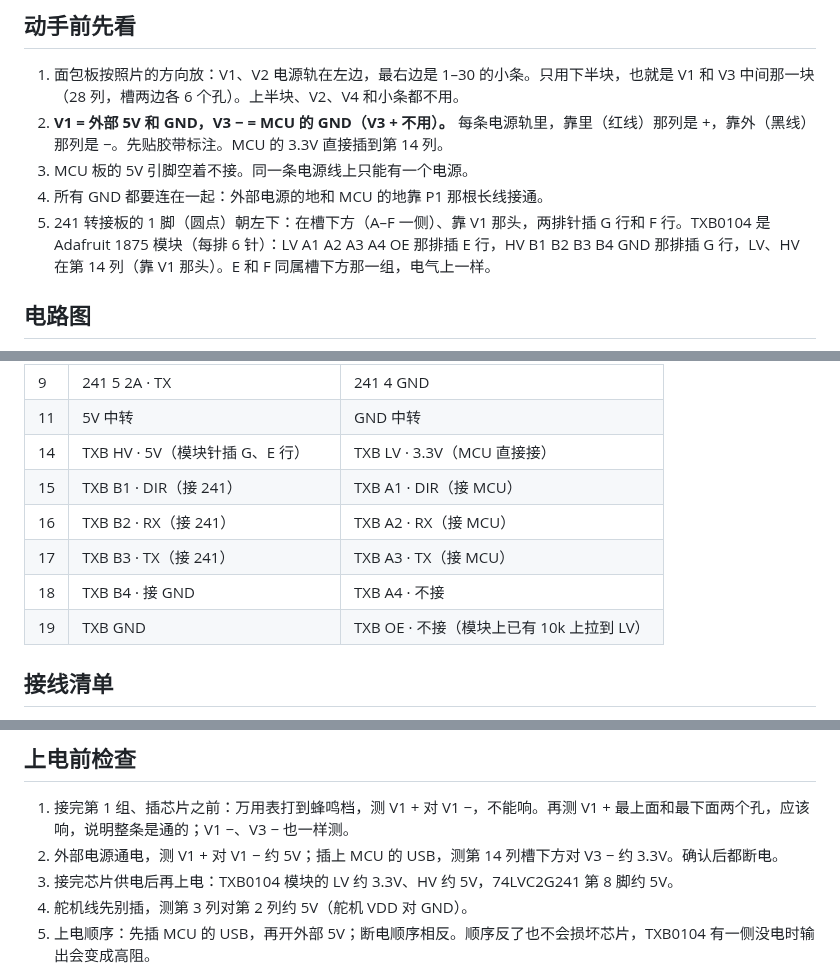
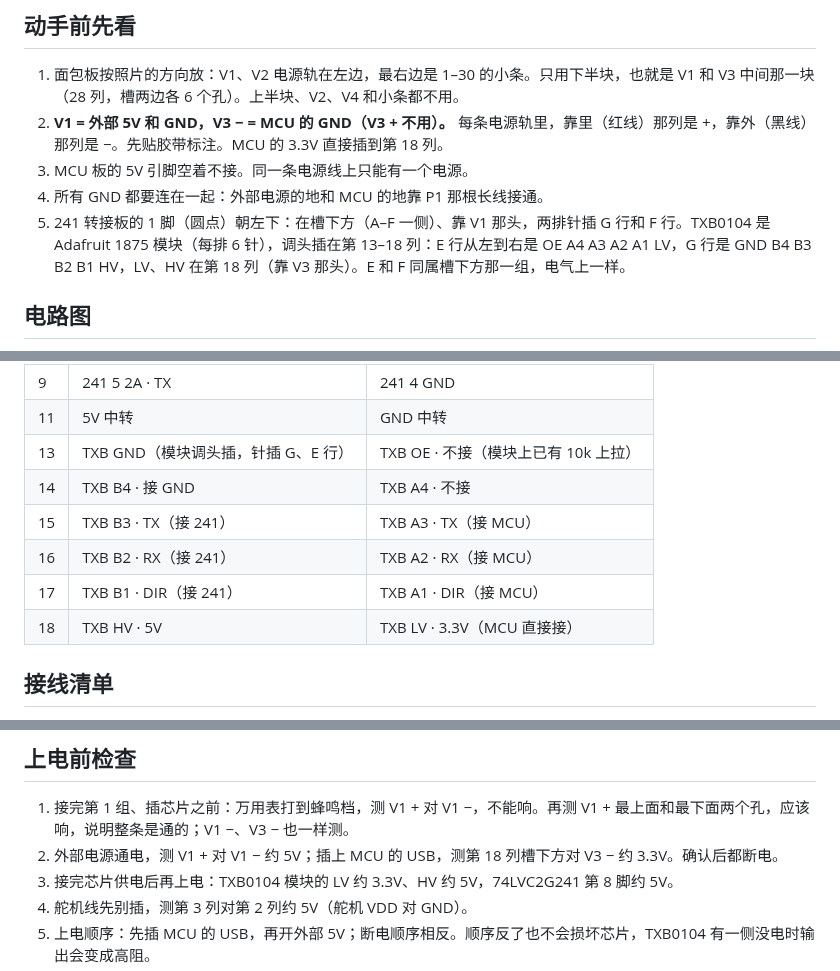
Before and after one commit to GuangxianZhu/whj_MCU, a Markdown page: docs/breadboard/README.md, 3 parts joined by grey strips. Drawn GitHub-style.

```diff
--- a/docs/breadboard/README.md
+++ b/docs/breadboard/README.md
@@ -17,10 +17,10 @@
 ## 动手前先看
 
 1. 面包板按照片的方向放：V1、V2 电源轨在左边，最右边是 1–30 的小条。只用下半块，也就是 V1 和 V3 中间那一块（28 列，槽两边各 6 个孔）。上半块、V2、V4 和小条都不用。
-2. **V1 = 外部 5V 和 GND，V3 − = MCU 的 GND（V3 + 不用）。** 每条电源轨里，靠里（红线）那列是 +，靠外（黑线）那列是 −。先贴胶带标注。MCU 的 3.3V 直接插到第 14 列。
+2. **V1 = 外部 5V 和 GND，V3 − = MCU 的 GND（V3 + 不用）。** 每条电源轨里，靠里（红线）那列是 +，靠外（黑线）那列是 −。先贴胶带标注。MCU 的 3.3V 直接插到第 18 列。
 3. MCU 板的 5V 引脚空着不接。同一条电源线上只能有一个电源。
 4. 所有 GND 都要连在一起：外部电源的地和 MCU 的地靠 P1 那根长线接通。
-5. 241 转接板的 1 脚（圆点）朝左下：在槽下方（A–F 一侧）、靠 V1 那头，两排针插 G 行和 F 行。TXB0104 是 Adafruit 1875 模块（每排 6 针）：LV A1 A2 A3 A4 OE 那排插 E 行，HV B1 B2 B3 B4 GND 那排插 G 行，LV、HV 在第 14 列（靠 V1 那头）。E 和 F 同属槽下方那一组，电气上一样。
+5. 241 转接板的 1 脚（圆点）朝左下：在槽下方（A–F 一侧）、靠 V1 那头，两排针插 G 行和 F 行。TXB0104 是 Adafruit 1875 模块（每排 6 针），调头插在第 13–18 列：E 行从左到右是 OE A4 A3 A2 A1 LV，G 行是 GND B4 B3 B2 B1 HV，LV、HV 在第 18 列（靠 V3 那头）。E 和 F 同属槽下方那一组，电气上一样。
 
 ## 电路图
 
@@ -48,12 +48,12 @@
 | 8 | 241 6 1Y · RX | 241 3 2Y · DATA |
 | 9 | 241 5 2A · TX | 241 4 GND |
 | 11 | 5V 中转 | GND 中转 |
-| 14 | TXB HV · 5V（模块针插 G、E 行） | TXB LV · 3.3V（MCU 直接接） |
-| 15 | TXB B1 · DIR（接 241） | TXB A1 · DIR（接 MCU） |
+| 13 | TXB GND（模块调头插，针插 G、E 行） | TXB OE · 不接（模块上已有 10k 上拉） |
+| 14 | TXB B4 · 接 GND | TXB A4 · 不接 |
+| 15 | TXB B3 · TX（接 241） | TXB A3 · TX（接 MCU） |
 | 16 | TXB B2 · RX（接 241） | TXB A2 · RX（接 MCU） |
-| 17 | TXB B3 · TX（接 241） | TXB A3 · TX（接 MCU） |
-| 18 | TXB B4 · 接 GND | TXB A4 · 不接 |
-| 19 | TXB GND | TXB OE · 不接（模块上已有 10k 上拉到 LV） |
+| 17 | TXB B1 · DIR（接 241） | TXB A1 · DIR（接 MCU） |
+| 18 | TXB HV · 5V | TXB LV · 3.3V（MCU 直接接） |
 
 ## 接线清单
 
@@ -127,7 +126,7 @@ python tools/check_wiring.py
 ## 上电前检查
 
 1. 接完第 1 组、插芯片之前：万用表打到蜂鸣档，测 V1 + 对 V1 −，不能响。再测 V1 + 最上面和最下面两个孔，应该响，说明整条是通的；V1 −、V3 − 也一样测。
-2. 外部电源通电，测 V1 + 对 V1 − 约 5V；插上 MCU 的 USB，测第 14 列槽下方对 V3 − 约 3.3V。确认后都断电。
+2. 外部电源通电，测 V1 + 对 V1 − 约 5V；插上 MCU 的 USB，测第 18 列槽下方对 V3 − 约 3.3V。确认后都断电。
 3. 接完芯片供电后再上电：TXB0104 模块的 LV 约 3.3V、HV 约 5V，74LVC2G241 第 8 脚约 5V。
 4. 舵机线先别插，测第 3 列对第 2 列约 5V（舵机 VDD 对 GND）。
 5. 上电顺序：先插 MCU 的 USB，再开外部 5V；断电顺序相反。顺序反了也不会损坏芯片，TXB0104 有一侧没电时输出会变成高阻。
```
Also changed, not shown: other parts of docs/breadboard/README.md (+17 -18 lines), docs/breadboard/img/breadboard.png, docs/breadboard/img/schematic.png, 2 other files.
